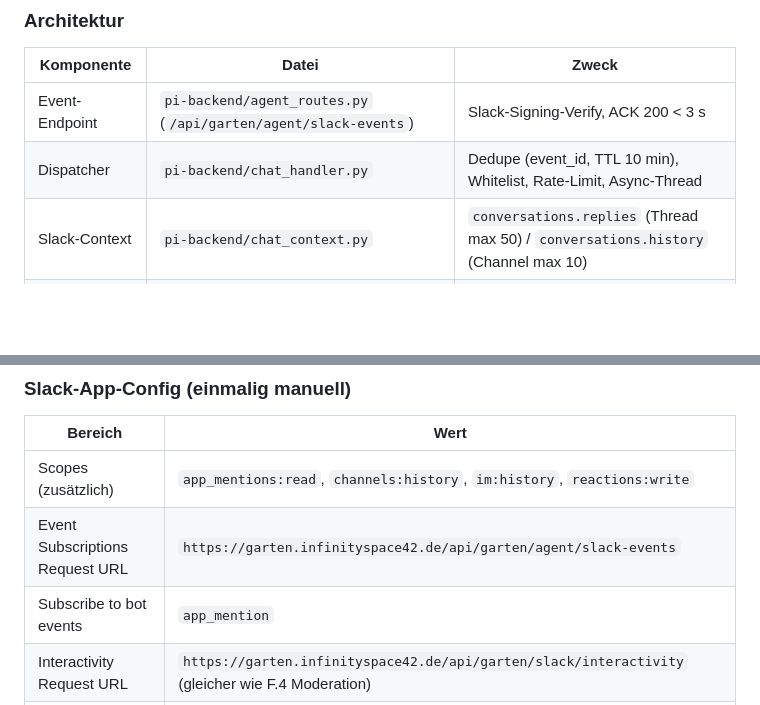
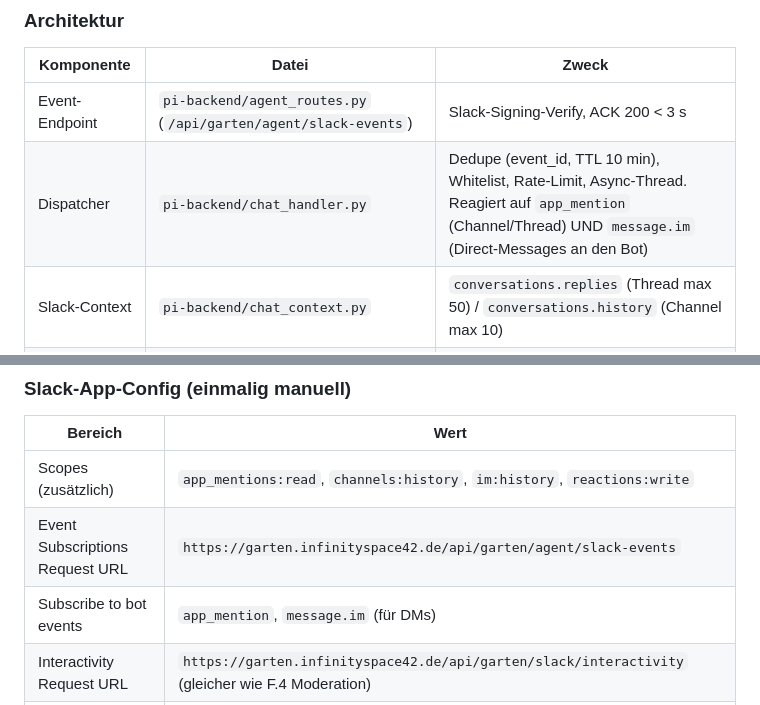
Before and after one commit to MoritzV42/voigt-garten, a Markdown page: .claude/claude.md, 2 parts joined by grey strips. Rendered like a GitHub page; blank space fills up the shorter version.

Commit message:
docs(claude-md): F.3 DM-Support nachziehen
Co-Authored-By: Claude Opus 4.7 (1M context) <noreply@anthropic.com>

```diff
--- a/.claude/claude.md
+++ b/.claude/claude.md
@@ -897,7 +897,7 @@ GartenBot ist seit 2026-04-18 dialogfähig. Auf `@GartenBot`-Mention im Channel
 | Komponente | Datei | Zweck |
 |---|---|---|
 | Event-Endpoint | `pi-backend/agent_routes.py` (`/api/garten/agent/slack-events`) | Slack-Signing-Verify, ACK 200 < 3 s |
-| Dispatcher | `pi-backend/chat_handler.py` | Dedupe (event_id, TTL 10 min), Whitelist, Rate-Limit, Async-Thread |
+| Dispatcher | `pi-backend/chat_handler.py` | Dedupe (event_id, TTL 10 min), Whitelist, Rate-Limit, Async-Thread. Reagiert auf `app_mention` (Channel/Thread) UND `message.im` (Direct-Messages an den Bot) |
 | Slack-Context | `pi-backend/chat_context.py` | `conversations.replies` (Thread max 50) / `conversations.history` (Channel max 10) |
 | Claude-Wrapper | `pi-backend/claude_cli_backend.py` | `claude -p --model claude-sonnet-4-6`, Prompt-Assembly, JSON-Parser |
 | Tool-Registry | `pi-backend/chat_tools.py` | Read-Tools direkt, Write-Tools brauchen Approval |
@@ -925,7 +925,7 @@ GartenBot ist seit 2026-04-18 dialogfähig. Auf `@GartenBot`-Mention im Channel
 |---|---|
 | Scopes (zusätzlich) | `app_mentions:read`, `channels:history`, `im:history`, `reactions:write` |
 | Event Subscriptions Request URL | `https://garten.infinityspace42.de/api/garten/agent/slack-events` |
-| Subscribe to bot events | `app_mention` |
+| Subscribe to bot events | `app_mention`, `message.im` (für DMs) |
 | Interactivity Request URL | `https://garten.infinityspace42.de/api/garten/slack/interactivity` (gleicher wie F.4 Moderation) |
 | Re-Install im Workspace | nötig nach Scope-Änderung; Bot-Token ggf. neu in `.env` |
 
```
